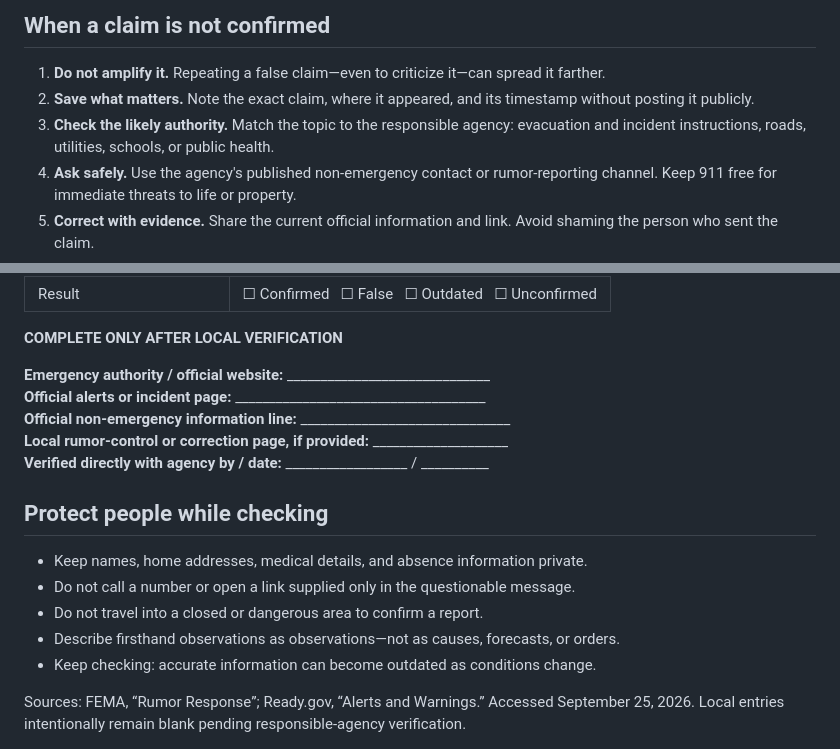
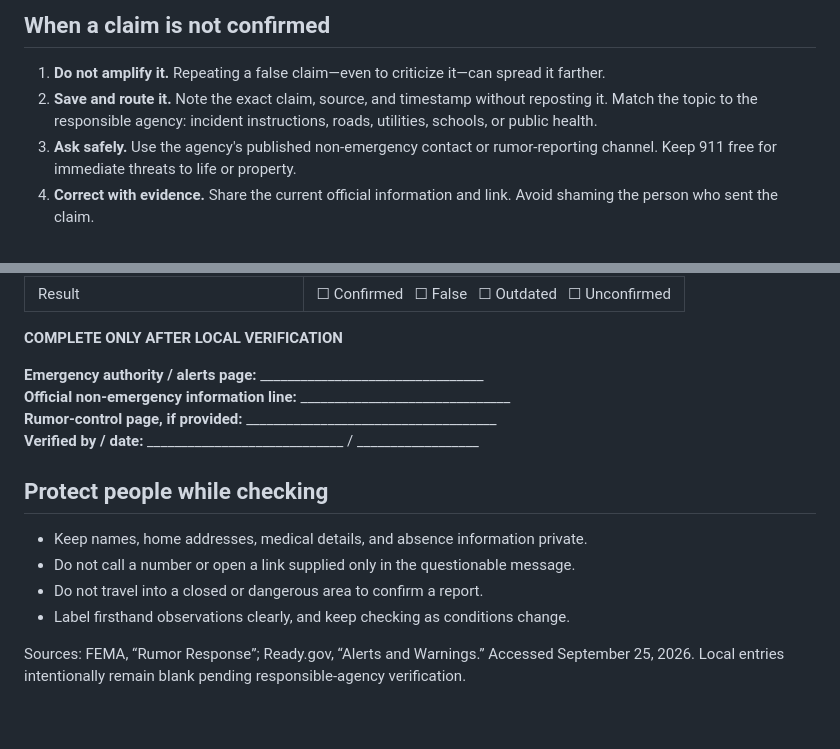
Before and after one commit to BoondockMark/Emergency-Preparedness, a Markdown page: handouts/alerts-communication/COM-007-rumor-control.md, 2 parts joined by grey strips. GitHub-like rendering; blank space fills up the shorter version.

Commit message:
Fix COM-007 print overflow

```diff
--- a/handouts/alerts-communication/COM-007-rumor-control.md
+++ b/handouts/alerts-communication/COM-007-rumor-control.md
@@ -69,8 +69,7 @@ sources:
 
 <ol class="procedure">
 <li><strong>Do not amplify it.</strong> Repeating a false claim—even to criticize it—can spread it farther.</li>
-<li><strong>Save what matters.</strong> Note the exact claim, where it appeared, and its timestamp without posting it publicly.</li>
-<li><strong>Check the likely authority.</strong> Match the topic to the responsible agency: evacuation and incident instructions, roads, utilities, schools, or public health.</li>
+<li><strong>Save and route it.</strong> Note the exact claim, source, and timestamp without reposting it. Match the topic to the responsible agency: incident instructions, roads, utilities, schools, or public health.</li>
 <li><strong>Ask safely.</strong> Use the agency's published non-emergency contact or rumor-reporting channel. Keep 911 free for immediate threats to life or property.</li>
 <li><strong>Correct with evidence.</strong> Share the current official information and link. Avoid shaming the person who sent the claim.</li>
 <li><strong>Update the same audience.</strong> If you shared information that became wrong or outdated, clearly correct it wherever you posted it.</li>
@@ -93,11 +90,10 @@ sources:
 
 <div class="local-info">
 <p><strong>COMPLETE ONLY AFTER LOCAL VERIFICATION</strong></p>
-<p><strong>Emergency authority / official website:</strong> ______________________________<br>
-<strong>Official alerts or incident page:</strong> _____________________________________<br>
+<p><strong>Emergency authority / alerts page:</strong> _________________________________<br>
 <strong>Official non-emergency information line:</strong> _______________________________<br>
-<strong>Local rumor-control or correction page, if provided:</strong> ____________________<br>
-<strong>Verified directly with agency by / date:</strong> __________________ / __________</p>
+<strong>Rumor-control page, if provided:</strong> _____________________________________<br>
+<strong>Verified by / date:</strong> _____________________________ / __________________</p>
 </div>
 
 ## Protect people while checking
@@ -106,8 +102,7 @@ sources:
 <li>Keep names, home addresses, medical details, and absence information private.</li>
 <li>Do not call a number or open a link supplied only in the questionable message.</li>
 <li>Do not travel into a closed or dangerous area to confirm a report.</li>
-<li>Describe firsthand observations as observations—not as causes, forecasts, or orders.</li>
-<li>Keep checking: accurate information can become outdated as conditions change.</li>
+<li>Label firsthand observations clearly, and keep checking as conditions change.</li>
 </ul></div>
 
 <div class="sources">Sources: FEMA, “Rumor Response”; Ready.gov, “Alerts and Warnings.” Accessed September 25, 2026. Local entries intentionally remain blank pending responsible-agency verification.</div>
```
Also changed, not shown: other parts of handouts/alerts-communication/COM-007-rumor-control.md (+2 -4 lines).
